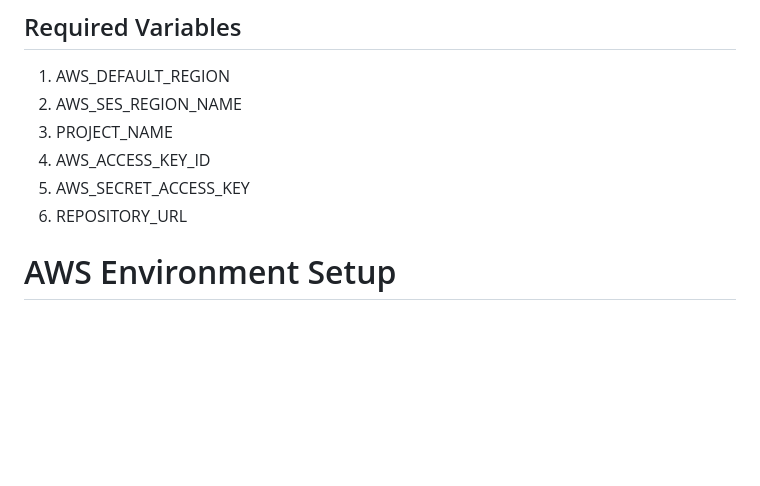
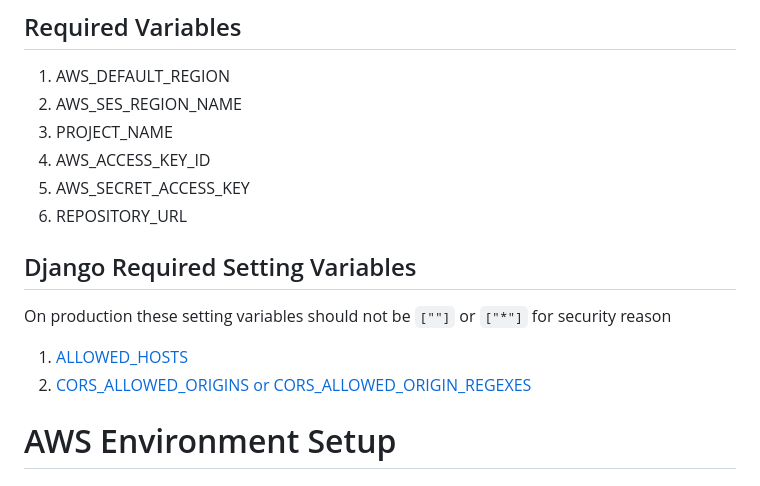
Before and after one commit to hunterwilliams/base-backend-server, a Markdown page: readme.md, the part around the change. GitHub-like rendering; blank space fills up the shorter version.

Commit message:
[CTP-50] Add Django required settings variables for deploy to production.

```diff
--- a/readme.md
+++ b/readme.md
@@ -27,6 +27,14 @@
 4. AWS_ACCESS_KEY_ID
 5. AWS_SECRET_ACCESS_KEY
 6. REPOSITORY_URL
+
+## Django Required Setting Variables
+On production these setting variables should not be `[""]` or `["*"]`
+for security reason
+
+1. [ALLOWED_HOSTS](https://docs.djangoproject.com/en/4.1/ref/settings/#allowed-hosts)
+2. [CORS_ALLOWED_ORIGINS or CORS_ALLOWED_ORIGIN_REGEXES](https://github.com/adamchainz/django-cors-headers#configuration)
+
 
 # AWS Environment Setup
 
```
